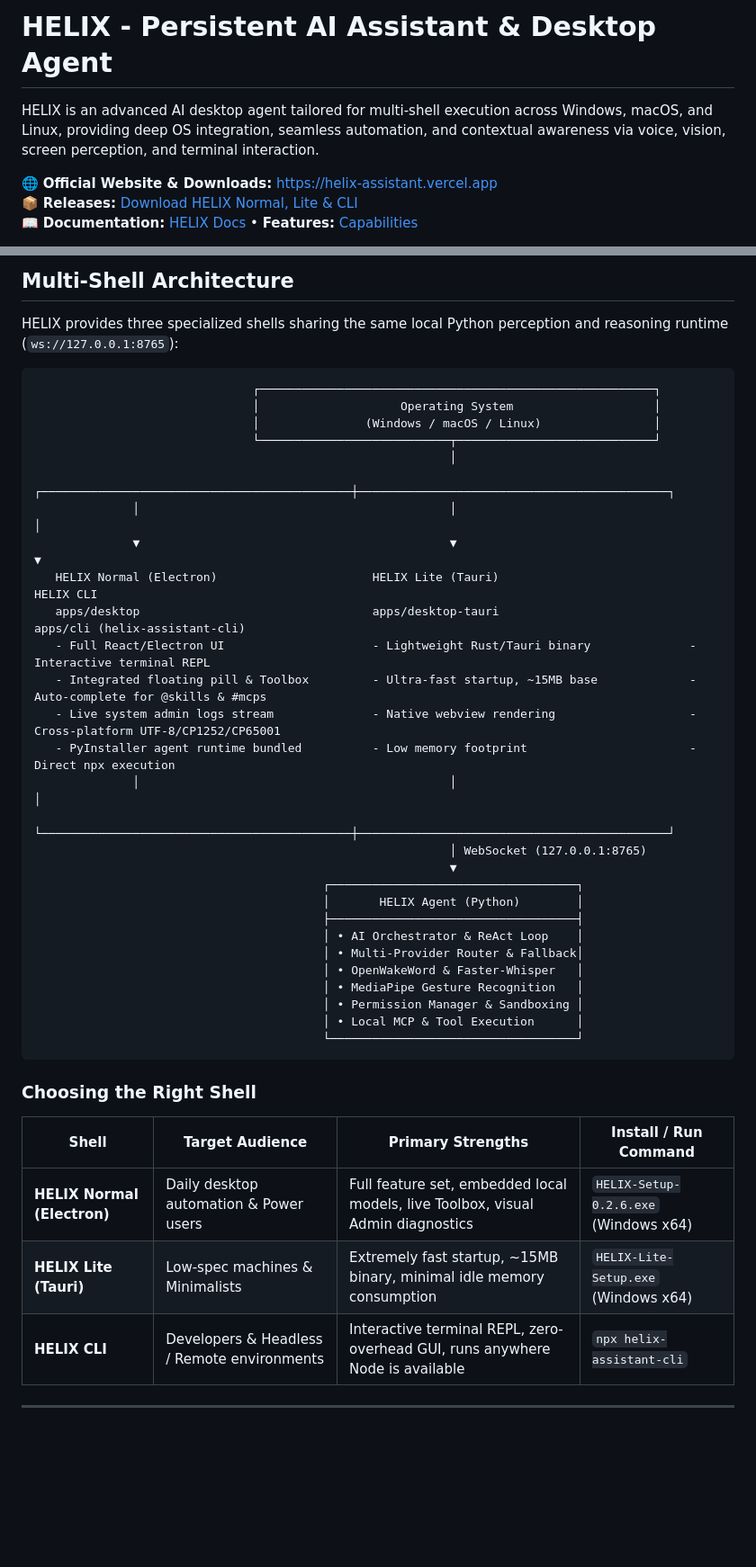
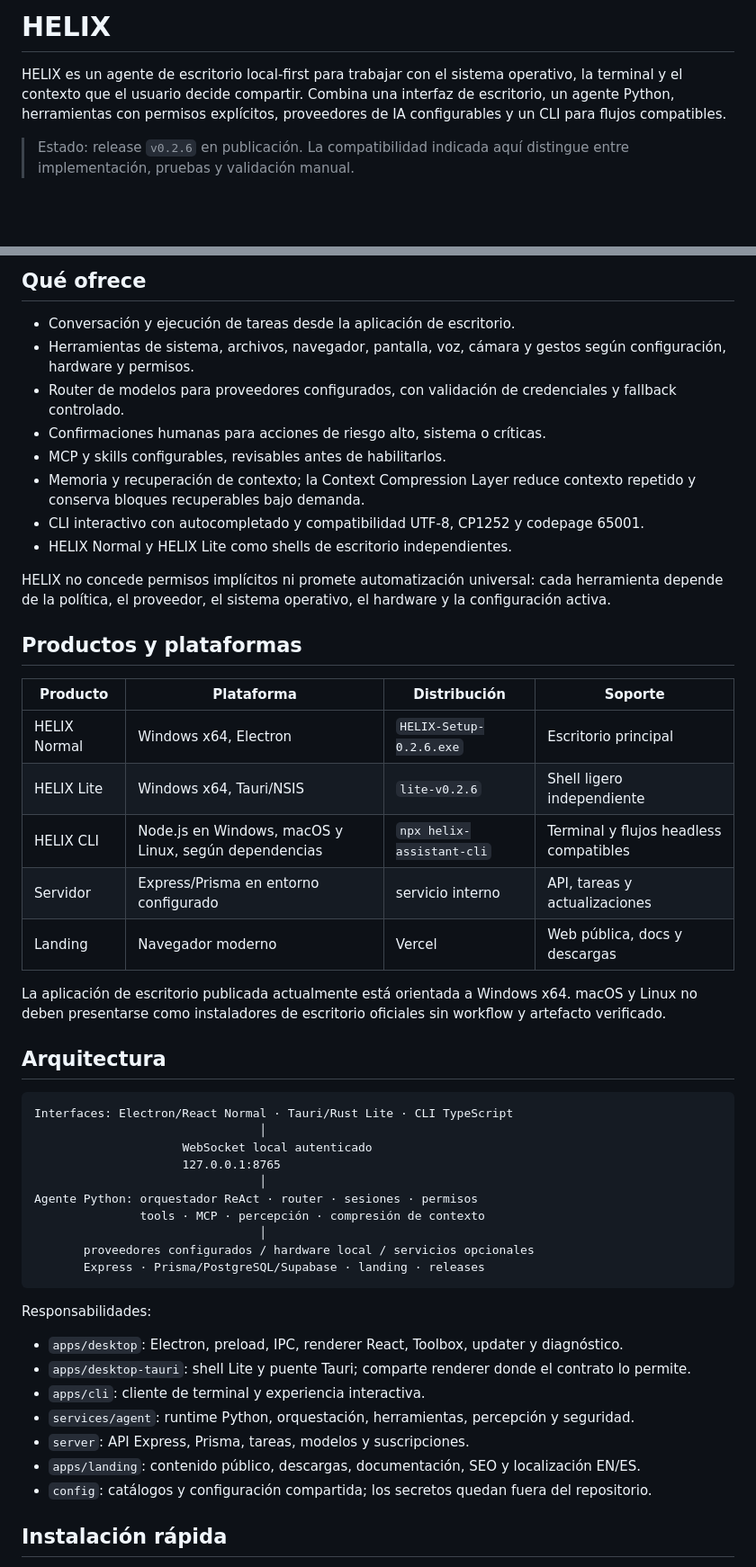
Before and after one commit to joelpizza0818-blip/Helix-Assitant, a Markdown page: README.md, 2 parts joined by grey strips. Shown at 90% size. Drawn GitHub-style; blank space fills up the shorter version.

````diff
--- a/README.md
+++ b/README.md
@@ -1,8 +1,6 @@
-# HELIX - Persistent AI Assistant & Desktop Agent
+# HELIX
 
-HELIX is an advanced AI desktop agent tailored for multi-shell execution across Windows, macOS, and Linux, providing deep OS integration, seamless automation, and contextual awareness via voice, vision, screen perception, and terminal interaction.
+HELIX es un agente de escritorio local-first para trabajar con el sistema operativo, la terminal y el contexto que el usuario decide compartir. Combina una interfaz de escritorio, un agente Python, herramientas con permisos explícitos, proveedores de IA configurables y un CLI para flujos compatibles.
 
-🌐 **Official Website & Downloads:** [https://helix-assistant.vercel.app](https://helix-assistant.vercel.app)
-📦 **Releases:** [Download HELIX Normal, Lite & CLI](https://helix-assistant.vercel.app/download)
-📖 **Documentation:** [HELIX Docs](https://helix-assistant.vercel.app/docs) • **Features:** [Capabilities](https://helix-assistant.vercel.app/features)
+> Estado: release `v0.2.6` en publicación. La compatibilidad indicada aquí distingue entre implementación, pruebas y validación manual.
 
@@ -10,46 +8,53 @@ HELIX is an advanced AI desktop agent tailored for multi-shell execution across
 
-## Multi-Shell Architecture
+## Qué ofrece
 
-HELIX provides three specialized shells sharing the same local Python perception and reasoning runtime (`ws://127.0.0.1:8765`):
+- Conversación y ejecución de tareas desde la aplicación de escritorio.
+- Herramientas de sistema, archivos, navegador, pantalla, voz, cámara y gestos según configuración, hardware y permisos.
+- Router de modelos para proveedores configurados, con validación de credenciales y fallback controlado.
+- Confirmaciones humanas para acciones de riesgo alto, sistema o críticas.
+- MCP y skills configurables, revisables antes de habilitarlos.
+- Memoria y recuperación de contexto; la Context Compression Layer reduce contexto repetido y conserva bloques recuperables bajo demanda.
+- CLI interactivo con autocompletado y compatibilidad UTF-8, CP1252 y codepage 65001.
+- HELIX Normal y HELIX Lite como shells de escritorio independientes.
+
+HELIX no concede permisos implícitos ni promete automatización universal: cada herramienta depende de la política, el proveedor, el sistema operativo, el hardware y la configuración activa.
+
+## Productos y plataformas
+
+| Producto | Plataforma | Distribución | Soporte |
+|---|---|---|---|
+| HELIX Normal | Windows x64, Electron | `HELIX-Setup-0.2.6.exe` | Escritorio principal |
+| HELIX Lite | Windows x64, Tauri/NSIS | `lite-v0.2.6` | Shell ligero independiente |
+| HELIX CLI | Node.js en Windows, macOS y Linux, según dependencias | `npx helix-assistant-cli` | Terminal y flujos headless compatibles |
+| Servidor | Express/Prisma en entorno configurado | servicio interno | API, tareas y actualizaciones |
+| Landing | Navegador moderno | Vercel | Web pública, docs y descargas |
+
+La aplicación de escritorio publicada actualmente está orientada a Windows x64. macOS y Linux no deben presentarse como instaladores de escritorio oficiales sin workflow y artefacto verificado.
+
+## Arquitectura
 
 ```text
-                               ┌────────────────────────────────────────────────────────┐
-                               │                    Operating System                    │
-                               │               (Windows / macOS / Linux)                │
-                               └───────────────────────────┬────────────────────────────┘
-                                                           │
-              ┌────────────────────────────────────────────┼────────────────────────────────────────────┐
-              │                                            │                                            │
-              ▼                                            ▼                                            ▼
-   HELIX Normal (Electron)                      HELIX Lite (Tauri)                           HELIX CLI
-   apps/desktop                                 apps/desktop-tauri                           apps/cli (helix-assistant-cli)
-   - Full React/Electron UI                     - Lightweight Rust/Tauri binary              - Interactive terminal REPL
-   - Integrated floating pill & Toolbox         - Ultra-fast startup, ~15MB base             - Auto-complete for @skills & #mcps
-   - Live system admin logs stream              - Native webview rendering                   - Cross-platform UTF-8/CP1252/CP65001
-   - PyInstaller agent runtime bundled          - Low memory footprint                       - Direct npx execution
-              │                                            │                                            │
-              └────────────────────────────────────────────┼────────────────────────────────────────────┘
-                                                           │ WebSocket (127.0.0.1:8765)
-                                                           ▼
-                                         ┌───────────────────────────────────┐
-                                         │       HELIX Agent (Python)        │
-                                         ├───────────────────────────────────┤
-                                         │ • AI Orchestrator & ReAct Loop    │
-                                         │ • Multi-Provider Router & Fallback│
-                                         │ • OpenWakeWord & Faster-Whisper   │
-                                         │ • MediaPipe Gesture Recognition   │
-                                         │ • Permission Manager & Sandboxing │
-                                         │ • Local MCP & Tool Execution      │
-                                         └───────────────────────────────────┘
+Interfaces: Electron/React Normal · Tauri/Rust Lite · CLI TypeScript
+                                │
+                     WebSocket local autenticado
+                     127.0.0.1:8765
+                                │
+Agente Python: orquestador ReAct · router · sesiones · permisos
+               tools · MCP · percepción · compresión de contexto
+                                │
+       proveedores configurados / hardware local / servicios opcionales
+       Express · Prisma/PostgreSQL/Supabase · landing · releases
 ```
 
-### Choosing the Right Shell
+Responsabilidades:
 
-| Shell | Target Audience | Primary Strengths | Install / Run Command |
-|---|---|---|---|
-| **HELIX Normal (Electron)** | Daily desktop automation & Power users | Full feature set, embedded local models, live Toolbox, visual Admin diagnostics | `HELIX-Setup-0.2.6.exe` (Windows x64) |
-| **HELIX Lite (Tauri)** | Low-spec machines & Minimalists | Extremely fast startup, ~15MB binary, minimal idle memory consumption | `HELIX-Lite-Setup.exe` (Windows x64) |
-| **HELIX CLI** | Developers & Headless / Remote environments | Interactive terminal REPL, zero-overhead GUI, runs anywhere Node is available | `npx helix-assistant-cli` |
+- `apps/desktop`: Electron, preload, IPC, renderer React, Toolbox, updater y diagnóstico.
+- `apps/desktop-tauri`: shell Lite y puente Tauri; comparte renderer donde el contrato lo permite.
+- `apps/cli`: cliente de terminal y experiencia interactiva.
+- `services/agent`: runtime Python, orquestación, herramientas, percepción y seguridad.
+- `server`: API Express, Prisma, tareas, modelos y suscripciones.
+- `apps/landing`: contenido público, descargas, documentación, SEO y localización EN/ES.
+- `config`: catálogos y configuración compartida; los secretos quedan fuera del repositorio.
 
----
+## Instalación rápida
 
````
Also changed, not shown: other parts of README.md (+107 -66 lines).
